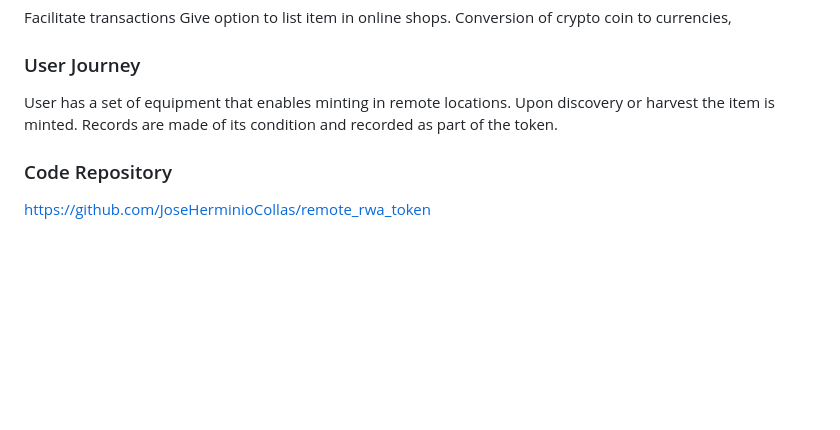
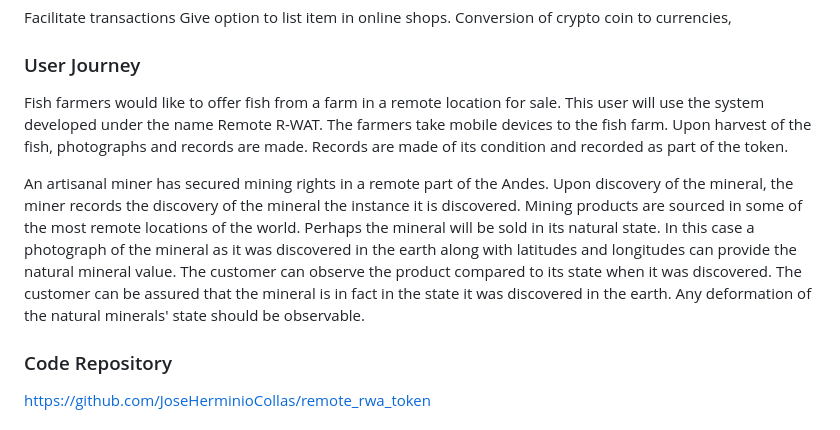
Before and after one commit to JoseHerminioCollas/remote_r-wat, a Markdown page: README.md, the part around one of its changes. Drawn GitHub-style; blank space fills up the shorter version.

```diff
--- a/README.md
+++ b/README.md
@@ -65,9 +64,14 @@ Conversion of crypto coin to currencies,
 
 ### User Journey
 
-User has a set of equipment that enables minting in remote locations.
-Upon discovery or harvest the item is minted.
-Records are made of its condition and recorded as part of the token.
+Fish farmers would like to offer fish from a farm in a remote location for sale.
+This user will use the system developed under the name Remote R-WAT.
+The farmers take mobile devices to the fish farm. Upon harvest of the fish, photographs and records are made. Records are made of its condition and recorded as part of the token.
+
+An artisanal miner has secured mining rights in a remote part of the Andes.
+Upon discovery of the mineral, the miner records the discovery of the mineral the instance it is discovered. Mining products are sourced in some of the most remote locations of the world.
+Perhaps the mineral will be sold in its natural state. In this case a photograph of the mineral as it was discovered in the earth along with latitudes and longitudes can provide the natural mineral value.
+The customer can observe the product compared to its state when it was discovered. The customer can be assured that the mineral is in fact in the state it was discovered in the earth. Any deformation of the natural minerals' state should be observable.
 
 ### Code Repository
 
```
Also changed, not shown: other parts of README.md (+2 -3 lines).
